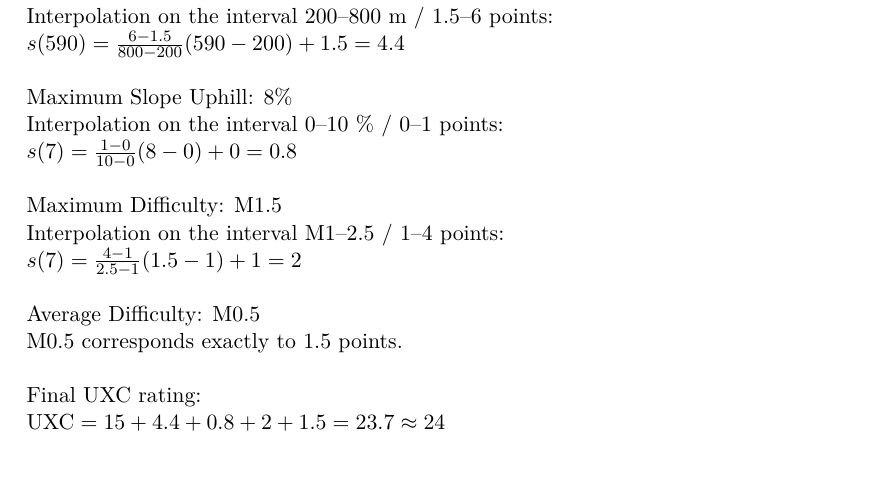
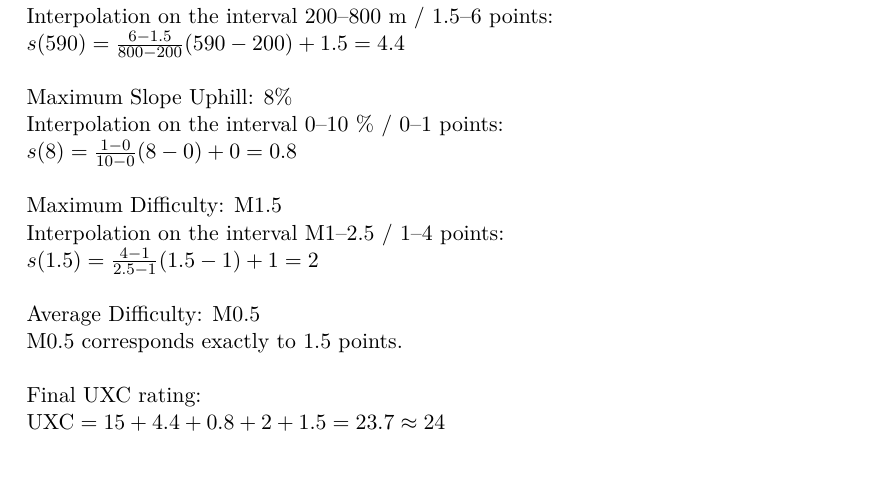
Before and after one commit to iuf/muni-difficulty-scale, a LaTeX document (src/difficulty-scale.tex): part of page 6 of 6, cut so that both start at the same text. Compiled offline with pdfLaTeX.

Commit message:
fix numbers in uxc example calculation.

```diff
--- a/src/difficulty-scale.tex
+++ b/src/difficulty-scale.tex
@@ -301,11 +301,11 @@ $s(590) = \frac{6 - 1.5}{800 - 200} (590 - 200) + 1.5 = 4.4$\\
 
 Maximum Slope Uphill:  8\% \\
 Interpolation on the interval 0--10~\% / 0--1 points:\\
-$s(7) = \frac{1 - 0}{10 - 0} (8 - 0) + 0 = 0.8$\\
+$s(8) = \frac{1 - 0}{10 - 0} (8 - 0) + 0 = 0.8$\\
 
 Maximum Difficulty: M1.5\\
 Interpolation on the interval M1--2.5 / 1--4 points:\\
-$s(7) = \frac{4 - 1}{2.5 - 1} (1.5 - 1) + 1 = 2$\\
+$s(1.5) = \frac{4 - 1}{2.5 - 1} (1.5 - 1) + 1 = 2$\\
 
 Average Difficulty: M0.5\\
 M0.5 corresponds exactly to 1.5 points.\\
```
